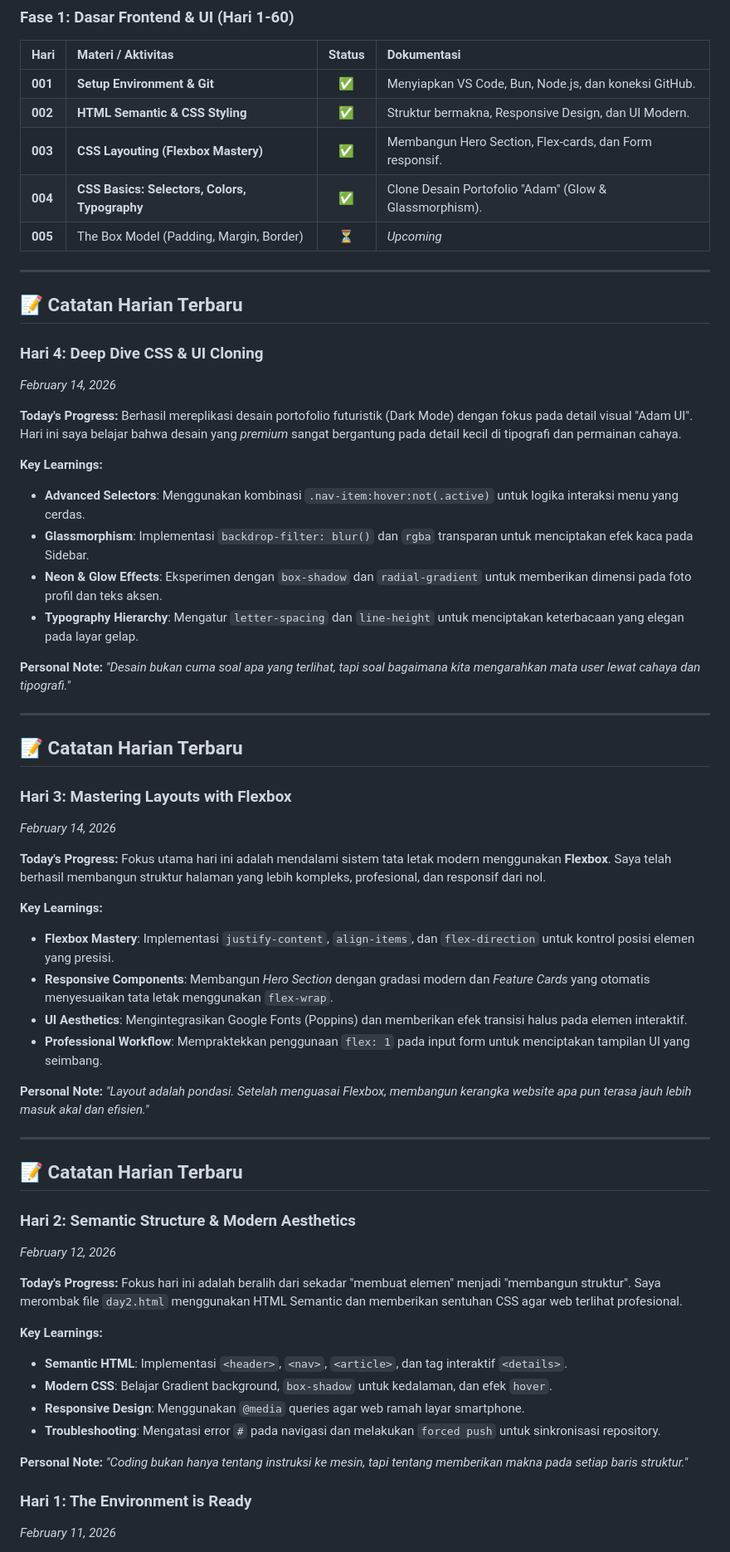
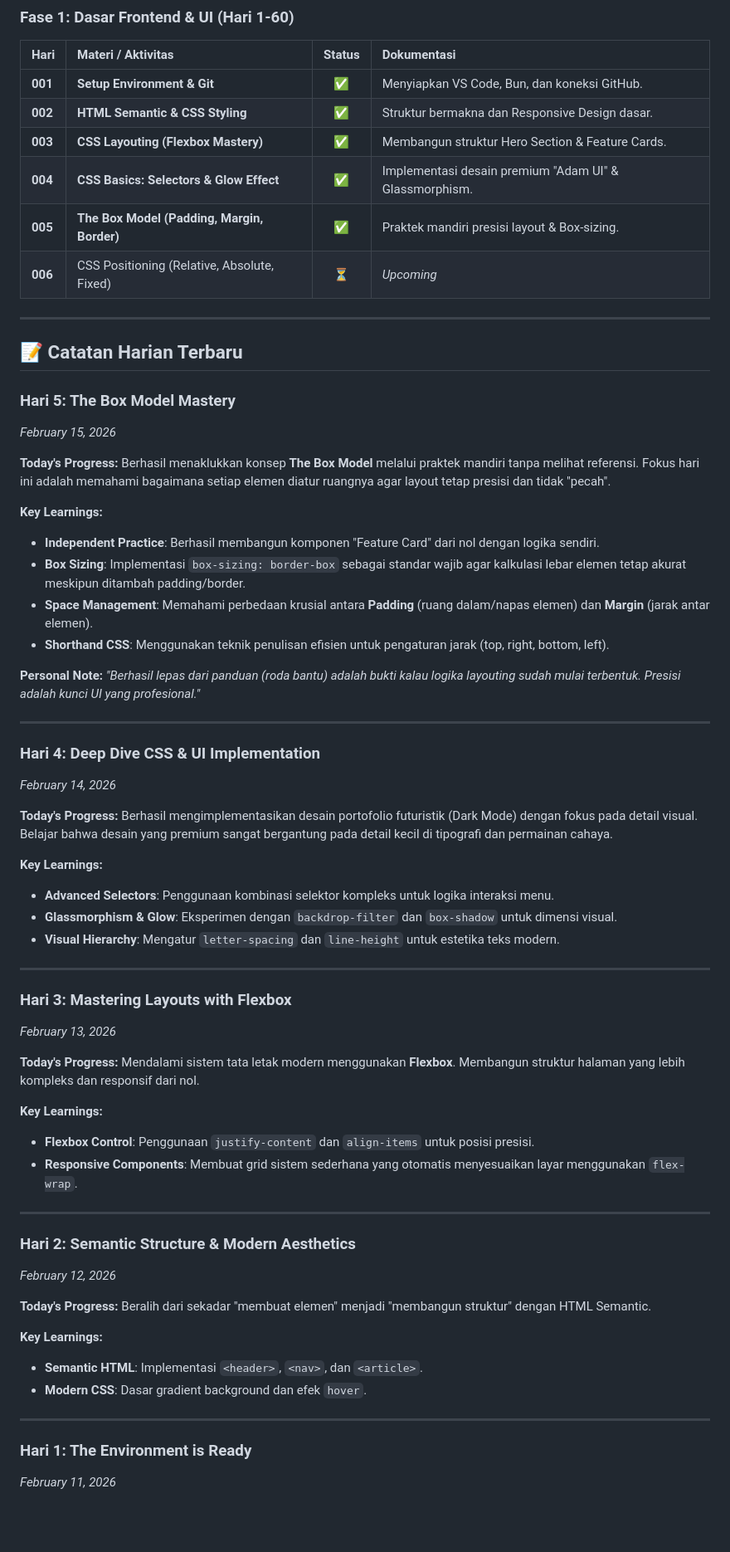
Before and after one commit to aransyr1pendidikkesetaraan-cell/fullstack-mastery-2026, a Markdown page: README.md, the part around one of its changes. Shown at 83% size. Rendered like a GitHub page; blank space fills up the shorter version.

Commit message:
Day 5: Update README with Box Model mastery and new progress

```diff
--- a/README.md
+++ b/README.md
@@ -20,68 +20,70 @@ Selamat datang di repositori jurnal harian saya. Di sini, saya mendokumentasikan
 
 | Hari | Materi / Aktivitas | Status | Dokumentasi |
 | :--- | :--- | :---: | :--- |
-| **001** | **Setup Environment & Git** | ✅ | Menyiapkan VS Code, Bun, Node.js, dan koneksi GitHub. |
-| **002** | **HTML Semantic & CSS Styling** | ✅ | Struktur bermakna, Responsive Design, dan UI Modern. |
-| **003** | **CSS Layouting (Flexbox Mastery)** | ✅ | Membangun Hero Section, Flex-cards, dan Form responsif. |
-| **004** | **CSS Basics: Selectors, Colors, Typography** | ✅ | Clone Desain Portofolio "Adam" (Glow & Glassmorphism). |
-| **005** | The Box Model (Padding, Margin, Border) | ⏳ | *Upcoming* |
+| **001** | **Setup Environment & Git** | ✅ | Menyiapkan VS Code, Bun, dan koneksi GitHub. |
+| **002** | **HTML Semantic & CSS Styling** | ✅ | Struktur bermakna dan Responsive Design dasar. |
+| **003** | **CSS Layouting (Flexbox Mastery)** | ✅ | Membangun struktur Hero Section & Feature Cards. |
+| **004** | **CSS Basics: Selectors & Glow Effect** | ✅ | Implementasi desain premium "Adam UI" & Glassmorphism. |
+| **005** | **The Box Model (Padding, Margin, Border)** | ✅ | Praktek mandiri presisi layout & Box-sizing. |
+| **006** | CSS Positioning (Relative, Absolute, Fixed) | ⏳ | *Upcoming* |
 
 ---
 
 ## 📝 Catatan Harian Terbaru
 
-### **Hari 4: Deep Dive CSS & UI Cloning**
+### **Hari 5: The Box Model Mastery**
+*February 15, 2026*
+
+**Today's Progress:**
+Berhasil menaklukkan konsep **The Box Model** melalui praktek mandiri tanpa melihat referensi. Fokus hari ini adalah memahami bagaimana setiap elemen diatur ruangnya agar layout tetap presisi dan tidak "pecah".
+
+**Key Learnings:**
+- **Independent Practice**: Berhasil membangun komponen "Feature Card" dari nol dengan logika sendiri.
+- **Box Sizing**: Implementasi `box-sizing: border-box` sebagai standar wajib agar kalkulasi lebar elemen tetap akurat meskipun ditambah padding/border.
+- **Space Management**: Memahami perbedaan krusial antara **Padding** (ruang dalam/napas elemen) dan **Margin** (jarak antar elemen).
+- **Shorthand CSS**: Menggunakan teknik penulisan efisien untuk pengaturan jarak (top, right, bottom, left).
+
+**Personal Note:**
+*"Berhasil lepas dari panduan (roda bantu) adalah bukti kalau logika layouting sudah mulai terbentuk. Presisi adalah kunci UI yang profesional."*
+
+---
+
+### **Hari 4: Deep Dive CSS & UI Implementation**
 *February 14, 2026*
 
 **Today's Progress:**
-Berhasil mereplikasi desain portofolio futuristik (Dark Mode) dengan fokus pada detail visual "Adam UI". Hari ini saya belajar bahwa desain yang *premium* sangat bergantung pada detail kecil di tipografi dan permainan cahaya.
+Berhasil mengimplementasikan desain portofolio futuristik (Dark Mode) dengan fokus pada detail visual. Belajar bahwa desain yang premium sangat bergantung pada detail kecil di tipografi dan permainan cahaya.
 
 **Key Learnings:**
-- **Advanced Selectors**: Menggunakan kombinasi `.nav-item:hover:not(.active)` untuk logika interaksi menu yang cerdas.
-- **Glassmorphism**: Implementasi `backdrop-filter: blur()` dan `rgba` transparan untuk menciptakan efek kaca pada Sidebar.
-- **Neon & Glow Effects**: Eksperimen dengan `box-shadow` dan `radial-gradient` untuk memberikan dimensi pada foto profil dan teks aksen.
-- **Typography Hierarchy**: Mengatur `letter-spacing` dan `line-height` untuk menciptakan keterbacaan yang elegan pada layar gelap.
-
-**Personal Note:**
-*"Desain bukan cuma soal apa yang terlihat, tapi soal bagaimana kita mengarahkan mata user lewat cahaya dan tipografi."*
+- **Advanced Selectors**: Penggunaan kombinasi selektor kompleks untuk logika interaksi menu.
+- **Glassmorphism & Glow**: Eksperimen dengan `backdrop-filter` dan `box-shadow` untuk dimensi visual.
+- **Visual Hierarchy**: Mengatur `letter-spacing` dan `line-height` untuk estetika teks modern.
 
 ---
 
-## 📝 Catatan Harian Terbaru
-
 ### **Hari 3: Mastering Layouts with Flexbox**
-*February 14, 2026*
+*February 13, 2026*
 
 **Today's Progress:**
-Fokus utama hari ini adalah mendalami sistem tata letak modern menggunakan **Flexbox**. Saya telah berhasil membangun struktur halaman yang lebih kompleks, profesional, dan responsif dari nol.
+Mendalami sistem tata letak modern menggunakan **Flexbox**. Membangun struktur halaman yang lebih kompleks dan responsif dari nol.
 
 **Key Learnings:**
-- **Flexbox Mastery**: Implementasi `justify-content`, `align-items`, dan `flex-direction` untuk kontrol posisi elemen yang presisi.
-- **Responsive Components**: Membangun *Hero Section* dengan gradasi modern dan *Feature Cards* yang otomatis menyesuaikan tata letak menggunakan `flex-wrap`.
-- **UI Aesthetics**: Mengintegrasikan Google Fonts (Poppins) dan memberikan efek transisi halus pada elemen interaktif.
-- **Professional Workflow**: Mempraktekkan penggunaan `flex: 1` pada input form untuk menciptakan tampilan UI yang seimbang.
-
-**Personal Note:**
-*"Layout adalah pondasi. Setelah menguasai Flexbox, membangun kerangka website apa pun terasa jauh lebih masuk akal dan efisien."*
+- **Flexbox Control**: Penggunaan `justify-content` dan `align-items` untuk posisi presisi.
+- **Responsive Components**: Membuat grid sistem sederhana yang otomatis menyesuaikan layar menggunakan `flex-wrap`.
 
 ---
-
-## 📝 Catatan Harian Terbaru
 
 ### **Hari 2: Semantic Structure & Modern Aesthetics**
 *February 12, 2026*
 
 **Today's Progress:**
-Fokus hari ini adalah beralih dari sekadar "membuat elemen" menjadi "membangun struktur". Saya merombak file `day2.html` menggunakan HTML Semantic dan memberikan sentuhan CSS agar web terlihat profesional.
+Beralih dari sekadar "membuat elemen" menjadi "membangun struktur" dengan HTML Semantic.
 
 **Key Learnings:**
-- **Semantic HTML**: Implementasi `<header>`, `<nav>`, `<article>`, dan tag interaktif `<details>`.
-- **Modern CSS**: Belajar Gradient background, `box-shadow` untuk kedalaman, dan efek `hover`.
-- **Responsive Design**: Menggunakan `@media` queries agar web ramah layar smartphone.
-- **Troubleshooting**: Mengatasi error `#` pada navigasi dan melakukan `forced push` untuk sinkronisasi repository.
+- **Semantic HTML**: Implementasi `<header>`, `<nav>`, dan `<article>`.
+- **Modern CSS**: Dasar gradient background dan efek `hover`.
 
-**Personal Note:**
-*"Coding bukan hanya tentang instruksi ke mesin, tapi tentang memberikan makna pada setiap baris struktur."*
+---
 
 ### **Hari 1: The Environment is Ready**
 *February 11, 2026*
```
Also changed, not shown: other parts of README.md (+4 -11 lines).
